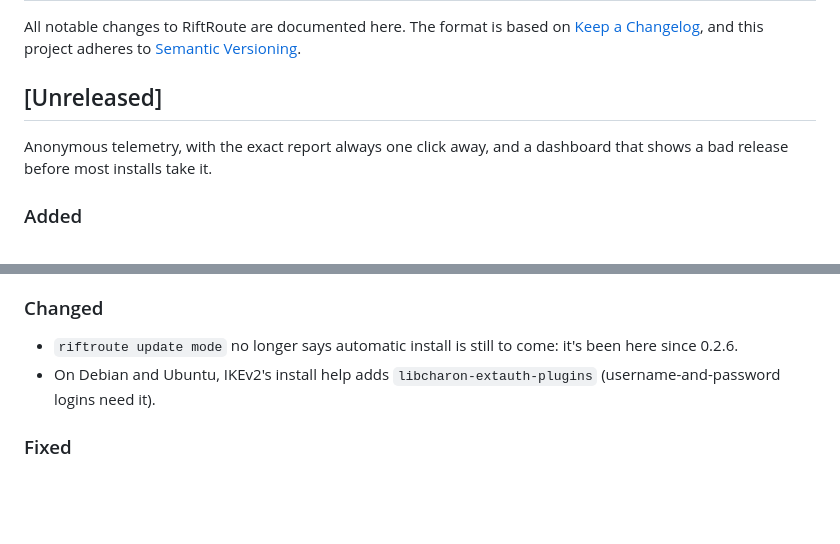
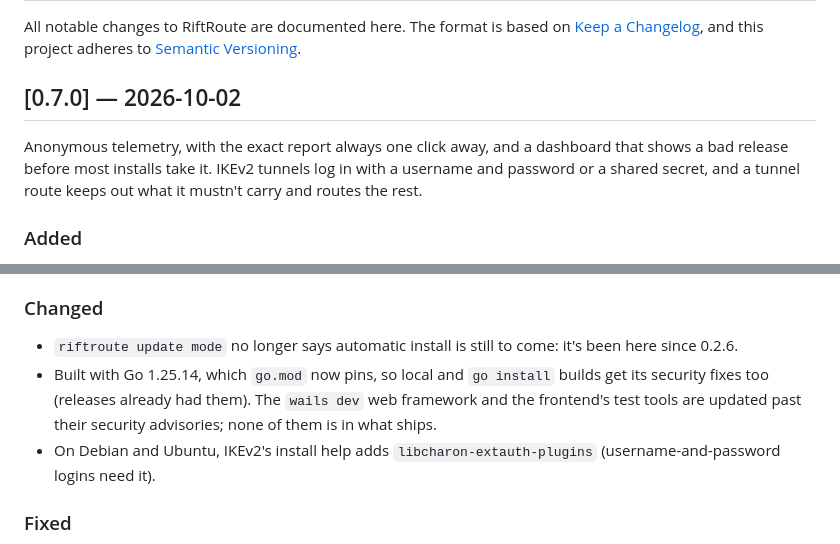
Before and after one commit to Amirhat/riftroute, a Markdown page: CHANGELOG.md, 2 parts joined by grey strips. Rendered like a GitHub page; blank space fills up the shorter version.

Commit message:
chore(release): cut 0.7.0
Co-Authored-By: Claude Opus 5.5 <noreply@anthropic.com>

```diff
--- a/CHANGELOG.md
+++ b/CHANGELOG.md
@@ -4,10 +4,12 @@ All notable changes to RiftRoute are documented here. The format is based on
 [Keep a Changelog](https://keepachangelog.com/en/1.1.0/), and this project
 adheres to [Semantic Versioning](https://semver.org/spec/v2.0.0.html).
 
-## [Unreleased]
+## [0.7.0] — 2026-10-02
 
 Anonymous telemetry, with the exact report always one click away, and a
-dashboard that shows a bad release before most installs take it.
+dashboard that shows a bad release before most installs take it. IKEv2
+tunnels log in with a username and password or a shared secret, and a
+tunnel route keeps out what it mustn't carry and routes the rest.
 
 ### Added
 - **An anonymous daily report** (docs/telemetry.md). Counts and versions
@@ -66,6 +68,10 @@ dashboard that shows a bad release before most installs take it.
 ### Changed
 - `riftroute update mode` no longer says automatic install is still to
   come: it's been here since 0.2.6.
+- Built with Go 1.25.14, which `go.mod` now pins, so local and
+  `go install` builds get its security fixes too (releases already had
+  them). The `wails dev` web framework and the frontend's test tools are
+  updated past their security advisories; none of them is in what ships.
 - On Debian and Ubuntu, IKEv2's install help adds
   `libcharon-extauth-plugins` (username-and-password logins need it).
 
```
